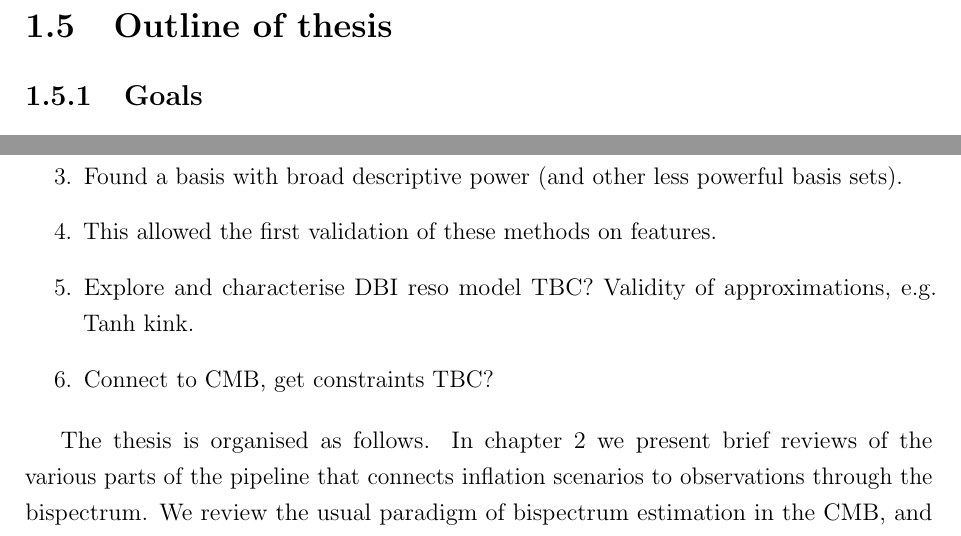
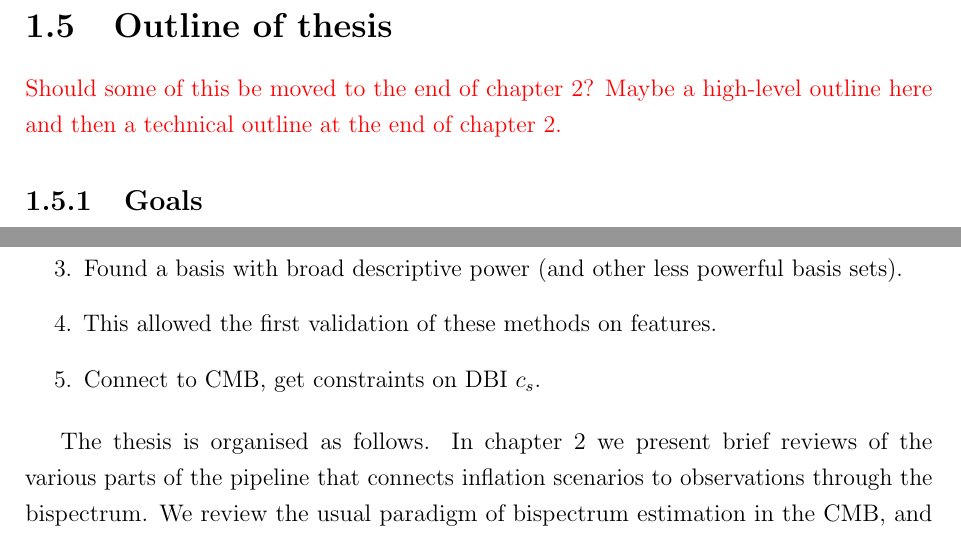
Before and after one commit to pc559/thesis, a LaTeX thesis (thesis.tex, which reads intro_chapter.tex): two parts of pages 38 and 40 of 140, joined at a grey line, cut so that both start at the same text. Compiled offline with pdfLaTeX; a missing bibliography style is replaced by a similar one.

Commit message:
Outline notes

```diff
--- a/intro_chapter.tex
+++ b/intro_chapter.tex
@@ -188,6 +188,8 @@
     What will their angular resolution be?
 \newpage
 \section{Outline of thesis}
+\textcolor{red}{Should some of this be moved to the end of chapter 2? Maybe a high-level outline here
+and then a technical outline at the end of chapter 2.}
     \subsection{Goals}
     \begin{enumerate}
         \item Connecting inflation models directly to observations,
@@ -213,8 +215,7 @@
         \item We recognised and described the central issue of the cube vs tetra problem.
         \item Found a basis with broad descriptive power (and other less powerful basis sets).
         \item This allowed the first validation of these methods on features.
-        \item Explore and characterise DBI reso model TBC? Validity of approximations, e.g.\ Tanh kink.
-        \item Connect to CMB, get constraints TBC?
+        \item Connect to CMB, get constraints on DBI $c_s$.
     \end{enumerate}
 
 The thesis is organised as follows. In chapter~\ref{chapter:intro_bispectra} we present brief reviews
```
Also changed, not shown: word_counts.csv (+1 -0 lines).
